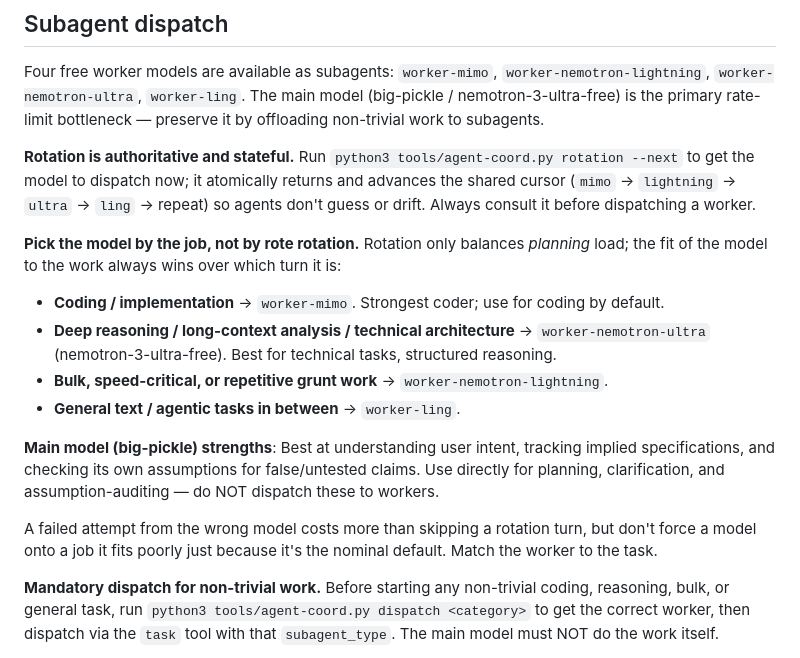
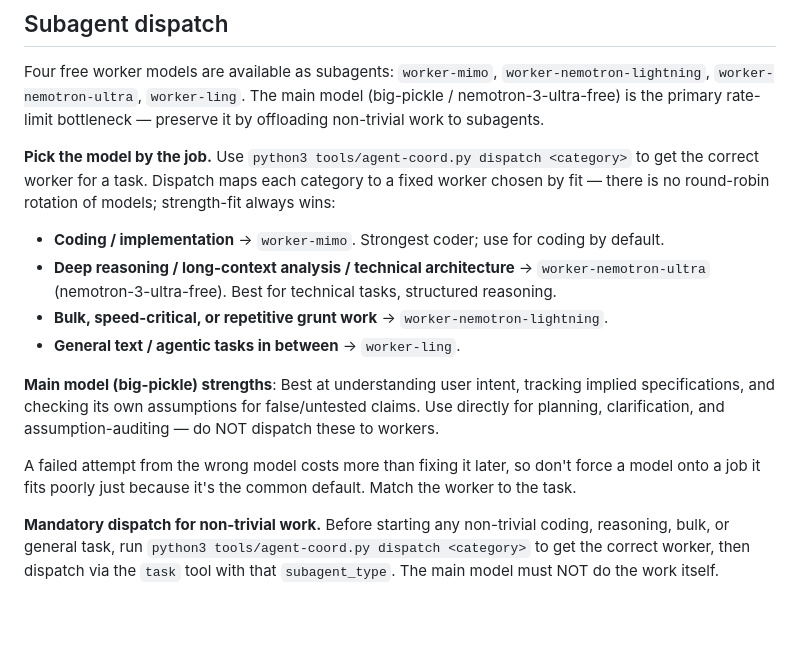
Before and after one commit to Xonok/XLib, a Markdown page: AGENTS.md, the part around the change. GitHub-like rendering; blank space fills up the shorter version.

Commit message:
Remove outdated reference to rotation

```diff
--- a/AGENTS.md
+++ b/AGENTS.md
@@ -128,9 +128,7 @@ Tools that live in this repo (e.g. `xlint`) follow the same development structur
 
 Four free worker models are available as subagents: `worker-mimo`, `worker-nemotron-lightning`, `worker-nemotron-ultra`, `worker-ling`. The main model (big-pickle / nemotron-3-ultra-free) is the primary rate-limit bottleneck — preserve it by offloading non-trivial work to subagents.
 
-**Rotation is authoritative and stateful.** Run `python3 tools/agent-coord.py rotation --next` to get the model to dispatch now; it atomically returns and advances the shared cursor (`mimo` → `lightning` → `ultra` → `ling` → repeat) so agents don't guess or drift. Always consult it before dispatching a worker.
-
-**Pick the model by the job, not by rote rotation.** Rotation only balances *planning* load; the fit of the model to the work always wins over which turn it is:
+**Pick the model by the job.** Use `python3 tools/agent-coord.py dispatch <category>` to get the correct worker for a task. Dispatch maps each category to a fixed worker chosen by fit — there is no round-robin rotation of models; strength-fit always wins:
 
 - **Coding / implementation** → `worker-mimo`. Strongest coder; use for coding by default.
 - **Deep reasoning / long-context analysis / technical architecture** → `worker-nemotron-ultra` (nemotron-3-ultra-free). Best for technical tasks, structured reasoning.
@@ -139,7 +137,7 @@ Four free worker models are available as subagents: `worker-mimo`, `worker-nemot
 
 **Main model (big-pickle) strengths**: Best at understanding user intent, tracking implied specifications, and checking its own assumptions for false/untested claims. Use directly for planning, clarification, and assumption-auditing — do NOT dispatch these to workers.
 
-A failed attempt from the wrong model costs more than skipping a rotation turn, but don't force a model onto a job it fits poorly just because it's the nominal default. Match the worker to the task.
+A failed attempt from the wrong model costs more than fixing it later, so don't force a model onto a job it fits poorly just because it's the common default. Match the worker to the task.
 
 **Mandatory dispatch for non-trivial work.** Before starting any non-trivial coding, reasoning, bulk, or general task, run `python3 tools/agent-coord.py dispatch <category>` to get the correct worker, then dispatch via the `task` tool with that `subagent_type`. The main model must NOT do the work itself.
 
```
